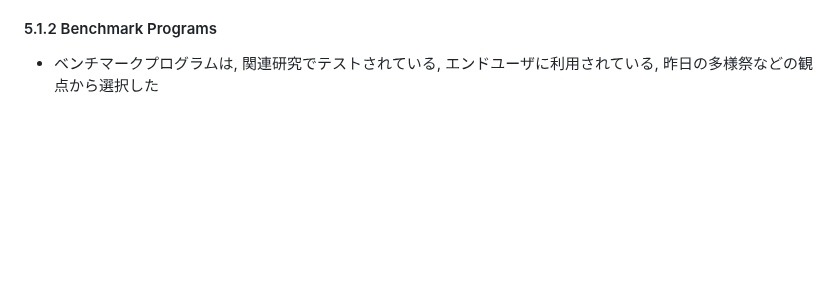
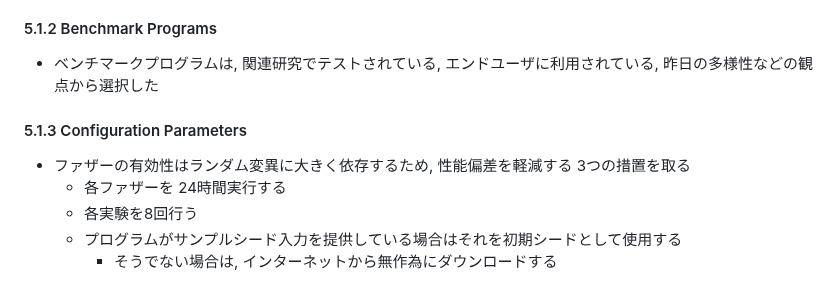
Before and after one commit to morinoyu8/glab, a Markdown page: memo/uafl/content.md, the part around the change. GitHub-like rendering; blank space fills up the shorter version.

Commit message:
Update UAFL memo

```diff
--- a/memo/uafl/content.md
+++ b/memo/uafl/content.md
@@ -463,4 +463,12 @@ $$ energy(i)^{\prime} = energy(i) * \left( 1+ \frac{ c\_OSe}{ t\_OSe} \right) $$
 
 #### 5.1.2 Benchmark Programs
 
-- ベンチマークプログラムは, 関連研究でテストされている, エンドユーザに利用されている, 昨日の多様祭などの観点から選択した
+- ベンチマークプログラムは, 関連研究でテストされている, エンドユーザに利用されている, 昨日の多様性などの観点から選択した
+
+#### 5.1.3 Configuration Parameters
+
+- ファザーの有効性はランダム変異に大きく依存するため, 性能偏差を軽減する 3つの措置を取る
+  - 各ファザーを 24時間実行する
+  - 各実験を8回行う
+  - プログラムがサンプルシード入力を提供している場合はそれを初期シードとして使用する
+    - そうでない場合は, インターネットから無作為にダウンロードする
```
